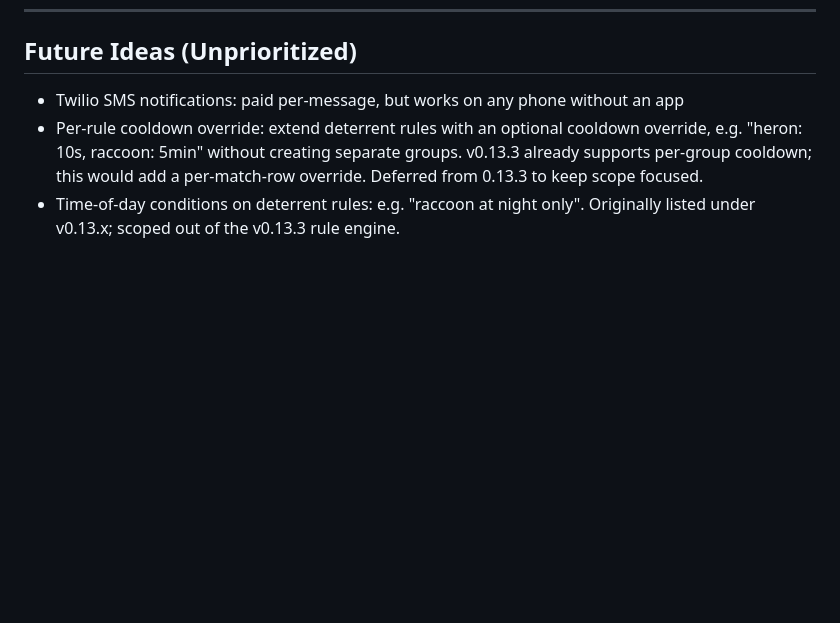
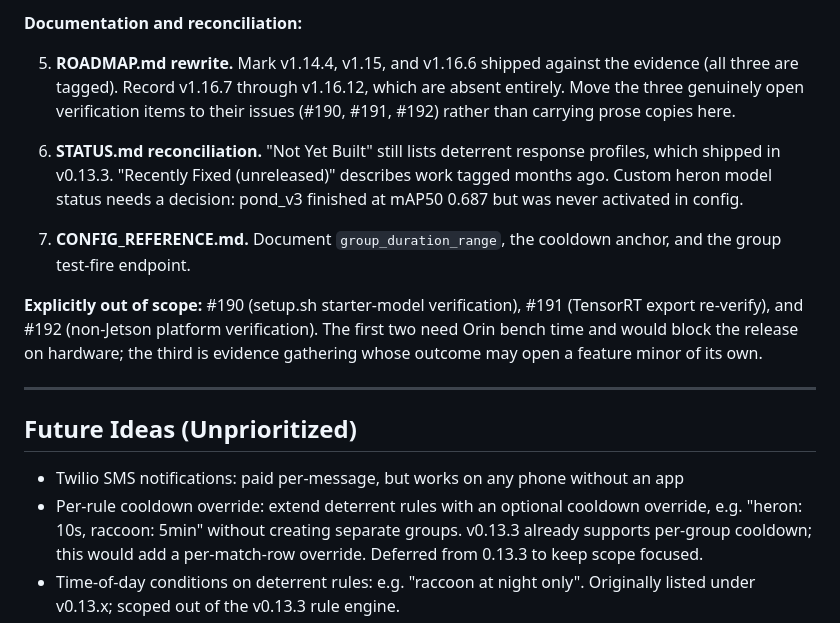
Before and after one commit to sentania-labs/scarguard, a Markdown page: ROADMAP.md, the part around one of its changes. GitHub-like rendering; blank space fills up the shorter version.

```diff
--- a/ROADMAP.md
+++ b/ROADMAP.md
@@ -517,3 +608,28 @@ for them while runtime behavior stays config-driven via
+**Documentation and reconciliation:**
+
+5. **ROADMAP.md rewrite.** Mark v1.14.4, v1.15, and v1.16.6 shipped
+   against the evidence (all three are tagged). Record v1.16.7 through
+   v1.16.12, which are absent entirely. Move the three genuinely open
+   verification items to their issues (#190, #191, #192) rather than
+   carrying prose copies here.
+
+6. **STATUS.md reconciliation.** "Not Yet Built" still lists deterrent
+   response profiles, which shipped in v0.13.3. "Recently Fixed
+   (unreleased)" describes work tagged months ago. Custom heron model
+   status needs a decision: pond_v3 finished at mAP50 0.687 but was
+   never activated in config.
+
+7. **CONFIG_REFERENCE.md.** Document `group_duration_range`, the
+   cooldown anchor, and the group test-fire endpoint.
+
+**Explicitly out of scope:** #190 (setup.sh starter-model
+verification), #191 (TensorRT export re-verify), and #192 (non-Jetson
+platform verification). The first two need Orin bench time and would
+block the release on hardware; the third is evidence gathering whose
+outcome may open a feature minor of its own.
+
+---
+
 ## Future Ideas (Unprioritized)
 
 - Twilio SMS notifications: paid per-message, but works on any phone without an app
```
Also changed, not shown: other parts of ROADMAP.md (+91 -0 lines).
